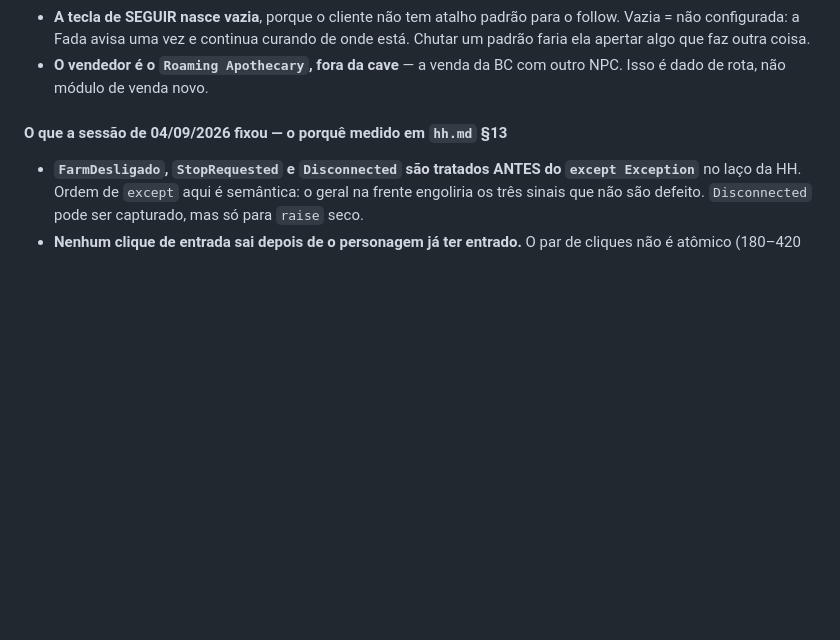
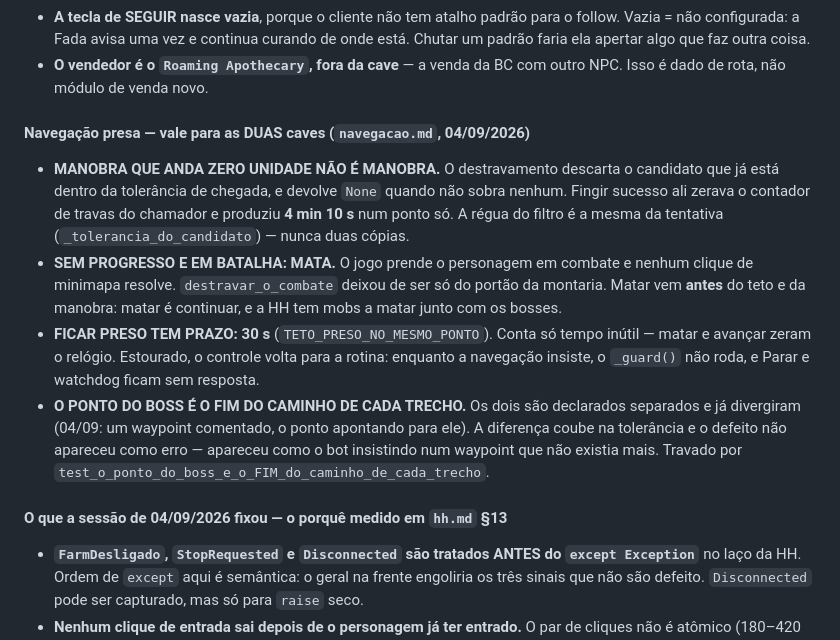
Before and after one commit to brunodgb/BlazesBot, a Markdown page: docs/INVARIANTES.md, the part around the change. Drawn GitHub-style; blank space fills up the shorter version.

```diff
--- a/docs/INVARIANTES.md
+++ b/docs/INVARIANTES.md
@@ -384,6 +384,27 @@ time a flag não faz nada.
   onde está. Chutar um padrão faria ela apertar algo que faz outra coisa.
 - **O vendedor é o `Roaming Apothecary`, fora da cave** — a venda da BC com outro
   NPC. Isso é dado de rota, não módulo de venda novo.
+
+#### Navegação presa — vale para as DUAS caves (`navegacao.md`, 04/09/2026)
+
+- **MANOBRA QUE ANDA ZERO UNIDADE NÃO É MANOBRA.** O destravamento descarta o
+  candidato que já está dentro da tolerância de chegada, e devolve `None`
+  quando não sobra nenhum. Fingir sucesso ali zerava o contador de travas do
+  chamador e produziu **4 min 10 s** num ponto só. A régua do filtro é a mesma
+  da tentativa (`_tolerancia_do_candidato`) — nunca duas cópias.
+- **SEM PROGRESSO E EM BATALHA: MATA.** O jogo prende o personagem em combate e
+  nenhum clique de minimapa resolve. `destravar_o_combate` deixou de ser só do
+  portão da montaria. Matar vem **antes** do teto e da manobra: matar é
+  continuar, e a HH tem mobs a matar junto com os bosses.
+- **FICAR PRESO TEM PRAZO: 30 s** (`TETO_PRESO_NO_MESMO_PONTO`). Conta só tempo
+  inútil — matar e avançar zeram o relógio. Estourado, o controle volta para a
+  rotina: enquanto a navegação insiste, o `_guard()` não roda, e Parar e
+  watchdog ficam sem resposta.
+- **O PONTO DO BOSS É O FIM DO CAMINHO DE CADA TRECHO.** Os dois são declarados
+  separados e já divergiram (04/09: um waypoint comentado, o ponto apontando
+  para ele). A diferença coube na tolerância e o defeito não apareceu como
+  erro — apareceu como o bot insistindo num waypoint que não existia mais.
+  Travado por `test_o_ponto_do_boss_e_o_FIM_do_caminho_de_cada_trecho`.
 
 #### O que a sessão de 04/09/2026 fixou — o porquê medido em `hh.md` §13
 
```
Also changed, not shown: docs/decisoes/navegacao.md (+84 -0 lines).
